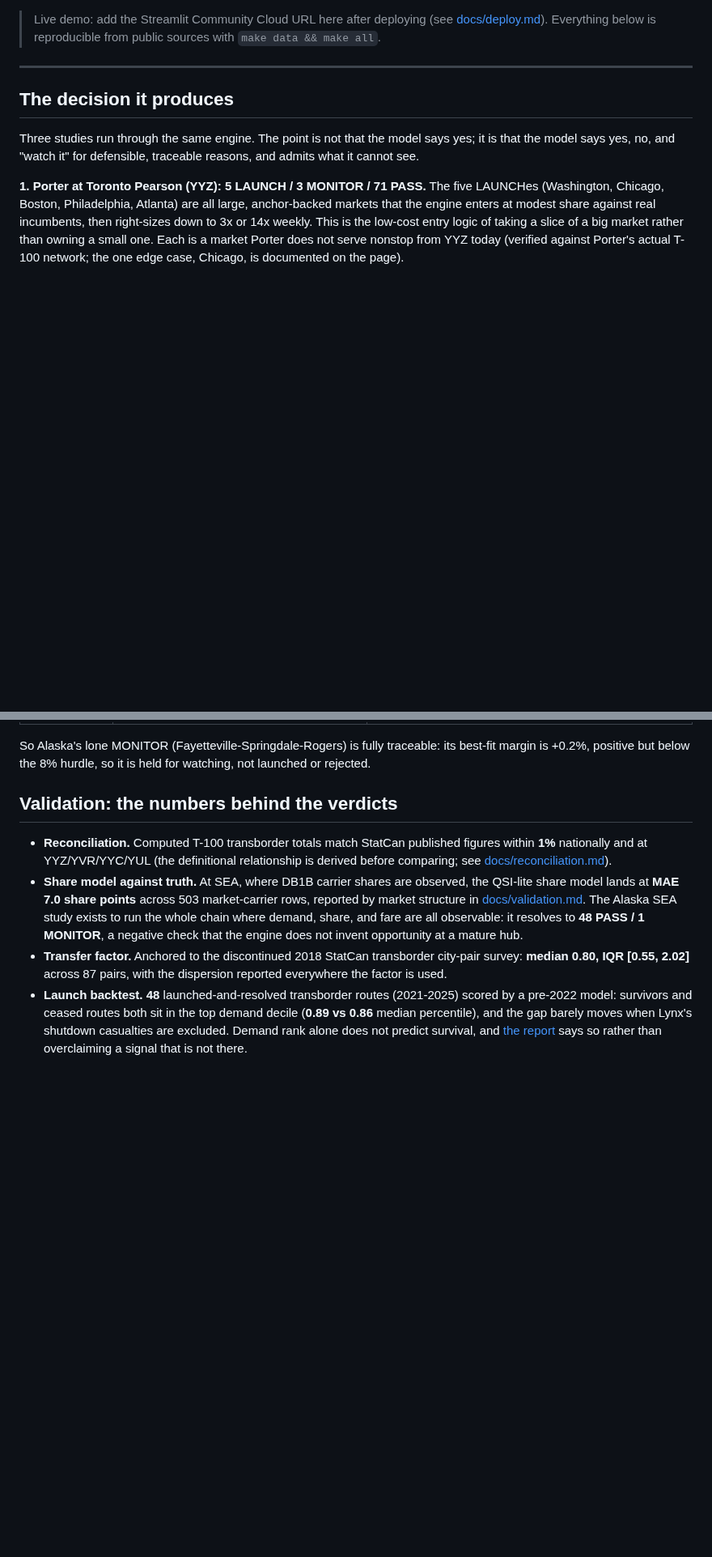
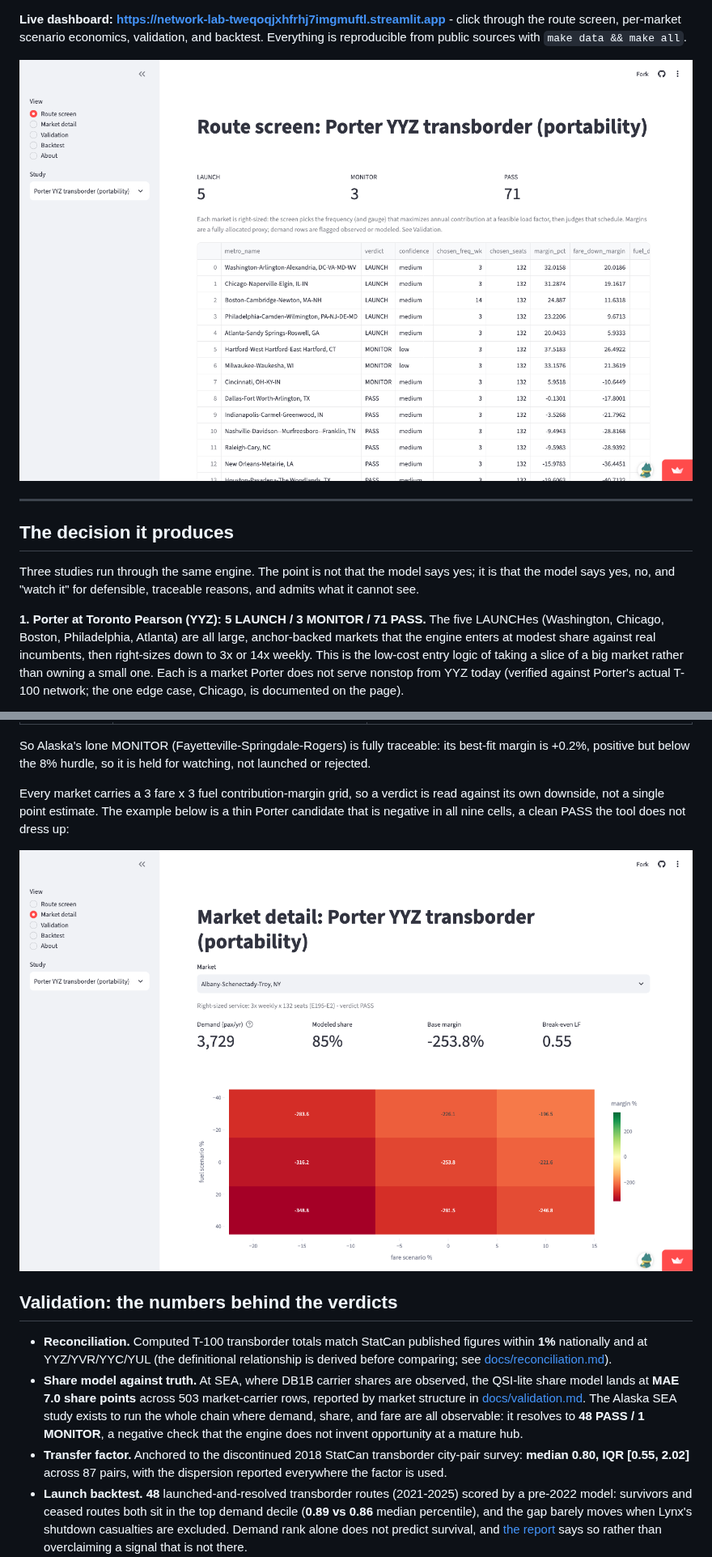
Before and after one commit to yumorepos/network-lab, a Markdown page: README.md, 2 parts joined by grey strips. Shown at 81% size. Rendered like a GitHub page; pictures changed too: docs/img/dashboard_route_screen.png (added), docs/img/dashboard_scenario_grid.png (added); blank space fills up the shorter version.

Commit message:
Portfolio pass: live demo link, dashboard screenshots, repo metadata
- README: live Streamlit demo badge + prominent link + hero route-screen
  screenshot and a per-market scenario-grid screenshot (docs/img/).
- Fill live demo + repo links in docs/linkedin_posts.md.
- gitignore .playwright-mcp/ (local capture artifacts).
- (GitHub repo description, homepage, and topics set via gh.)

make test: 13 passed.

Co-Authored-By: Claude Opus 4.8 <noreply@anthropic.com>

```diff
--- a/README.md
+++ b/README.md
@@ -11,9 +12,12 @@ to a source.
 ![license](https://img.shields.io/badge/license-MIT-green)
 ![data](https://img.shields.io/badge/data-open%20government-informational)
 
-> Live demo: add the Streamlit Community Cloud URL here after deploying (see
-> [docs/deploy.md](docs/deploy.md)). Everything below is reproducible from
-> public sources with `make data && make all`.
+**Live dashboard: https://network-lab-tweqoqjxhfrhj7imgmuftl.streamlit.app** -
+click through the route screen, per-market scenario economics, validation, and
+backtest. Everything is reproducible from public sources with `make data && make
+all`.
+
+[![Route screen](docs/img/dashboard_route_screen.png)](https://network-lab-tweqoqjxhfrhj7imgmuftl.streamlit.app)
 
 ---
 
@@ -71,6 +75,13 @@ grade, and a sensitivity range.
 So Alaska's lone MONITOR (Fayetteville-Springdale-Rogers) is fully traceable: its
 best-fit margin is +0.2%, positive but below the 8% hurdle, so it is held for
 watching, not launched or rejected.
+
+Every market carries a 3 fare x 3 fuel contribution-margin grid, so a verdict is
+read against its own downside, not a single point estimate. The example below is
+a thin Porter candidate that is negative in all nine cells, a clean PASS the tool
+does not dress up:
+
+![Per-market scenario grid](docs/img/dashboard_scenario_grid.png)
 
 ## Validation: the numbers behind the verdicts
 
```
Also changed, not shown: other parts of README.md (+1 -0 lines), docs/linkedin_posts.md (+3 -3 lines), 1 other file.
